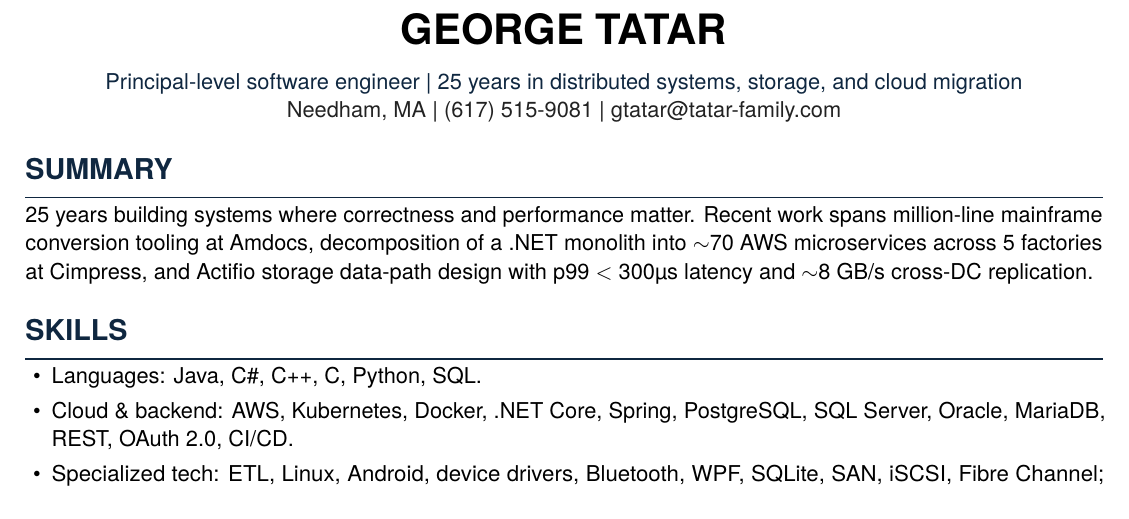
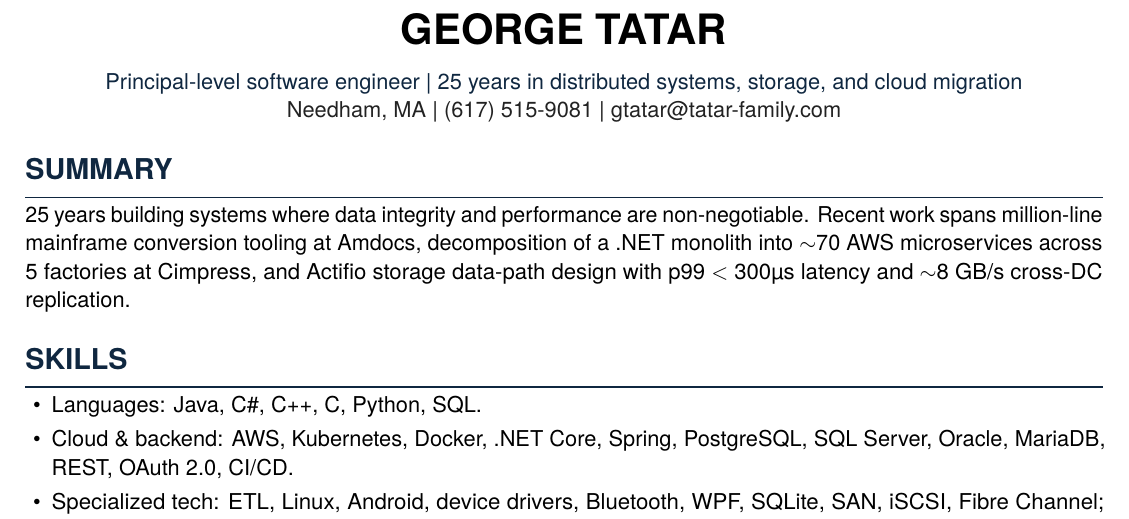
Before and after one commit to TotalSyncGeorge/JOBSEARCH, a LaTeX CV (BaseResume/GeorgeTatar.tex): part of page 1 of 2, cut so that both start at the same text. Compiled offline with pdfLaTeX.

Commit message:
Strenghtened summary "data integrity and performance are non-negotiable"

```diff
--- a/BaseResume/GeorgeTatar.tex
+++ b/BaseResume/GeorgeTatar.tex
@@ -76,7 +76,7 @@
 \IF{SUMMARY}{%
   \resheader{SUMMARY}
 
-  25 years building systems where correctness and performance matter.
+  25 years building systems where data integrity and performance are non-negotiable.
   %Principal/staff IC for modernization, cloud migration, and storage internals.
   Recent work spans million-line mainframe conversion tooling at Amdocs, decomposition of a .NET monolith into $\sim$70 AWS microservices across 5 factories at Cimpress, and Actifio storage data-path design with p99 $<$ 300\textmu s latency and $\sim$8 GB/s cross-DC replication.
 }%
```
